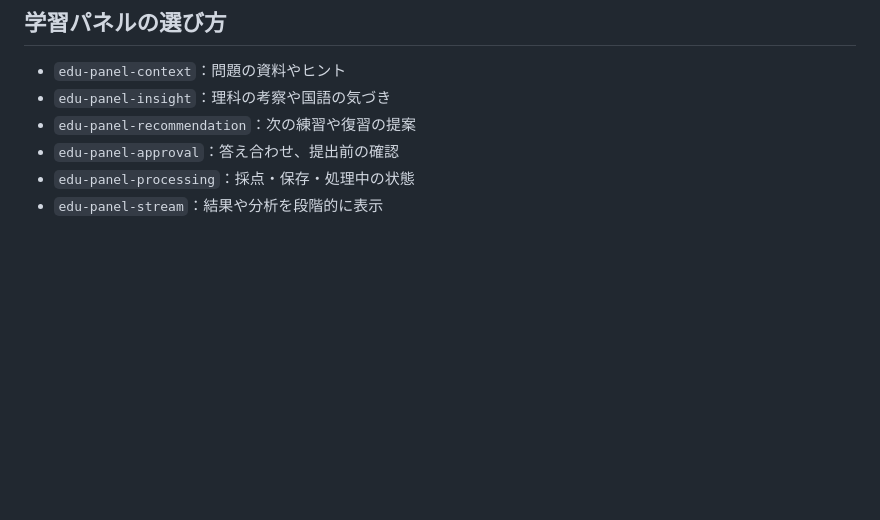
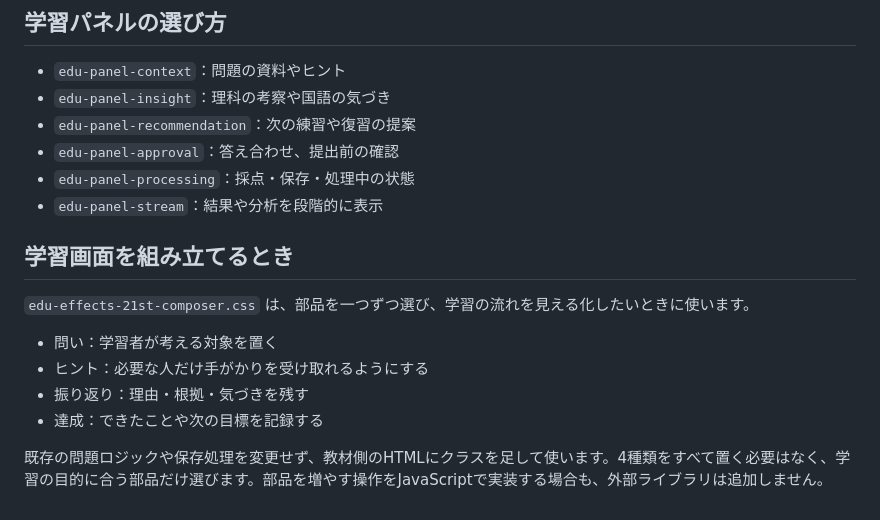
Before and after one commit to TT-sensei/edu-effects, a Markdown page: AI-GUIDE.md, the part around the change. Rendered like a GitHub page; blank space fills up the shorter version.

Commit message:
Add learning composer guidance

```diff
--- a/AI-GUIDE.md
+++ b/AI-GUIDE.md
@@ -288,3 +288,16 @@ TT-senseiの複数教材で繰り返し使っている画面構造を、`edu-eff
 - `edu-panel-approval`：答え合わせ、提出前の確認
 - `edu-panel-processing`：採点・保存・処理中の状態
 - `edu-panel-stream`：結果や分析を段階的に表示
+
+
+
+## 学習画面を組み立てるとき
+
+`edu-effects-21st-composer.css` は、部品を一つずつ選び、学習の流れを見える化したいときに使います。
+
+- 問い：学習者が考える対象を置く
+- ヒント：必要な人だけ手がかりを受け取れるようにする
+- 振り返り：理由・根拠・気づきを残す
+- 達成：できたことや次の目標を記録する
+
+既存の問題ロジックや保存処理を変更せず、教材側のHTMLにクラスを足して使います。4種類をすべて置く必要はなく、学習の目的に合う部品だけ選びます。部品を増やす操作をJavaScriptで実装する場合も、外部ライブラリは追加しません。
```
